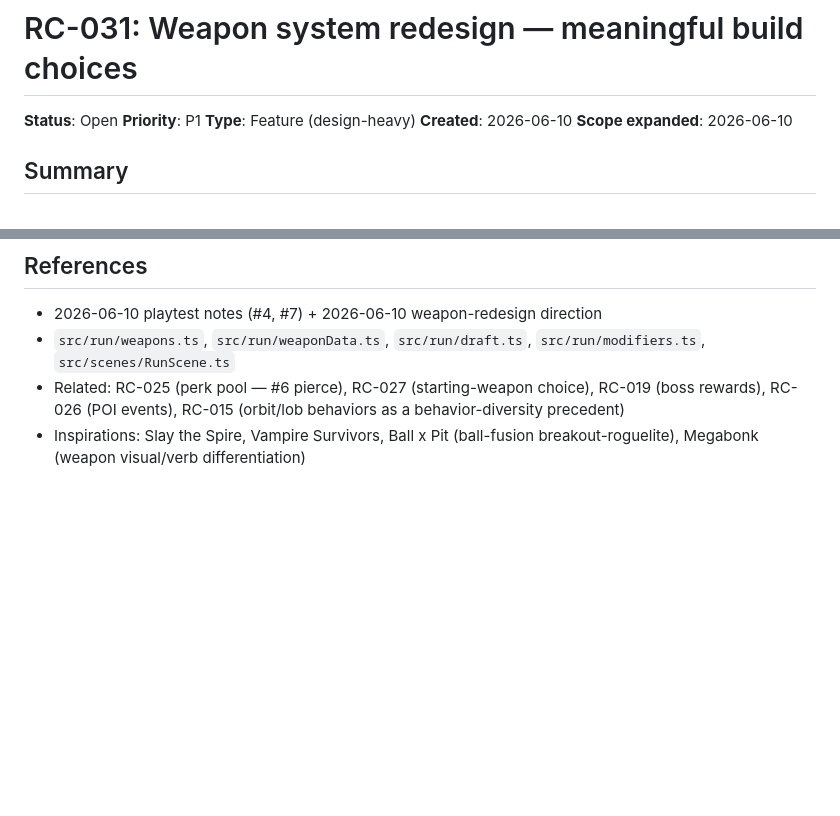
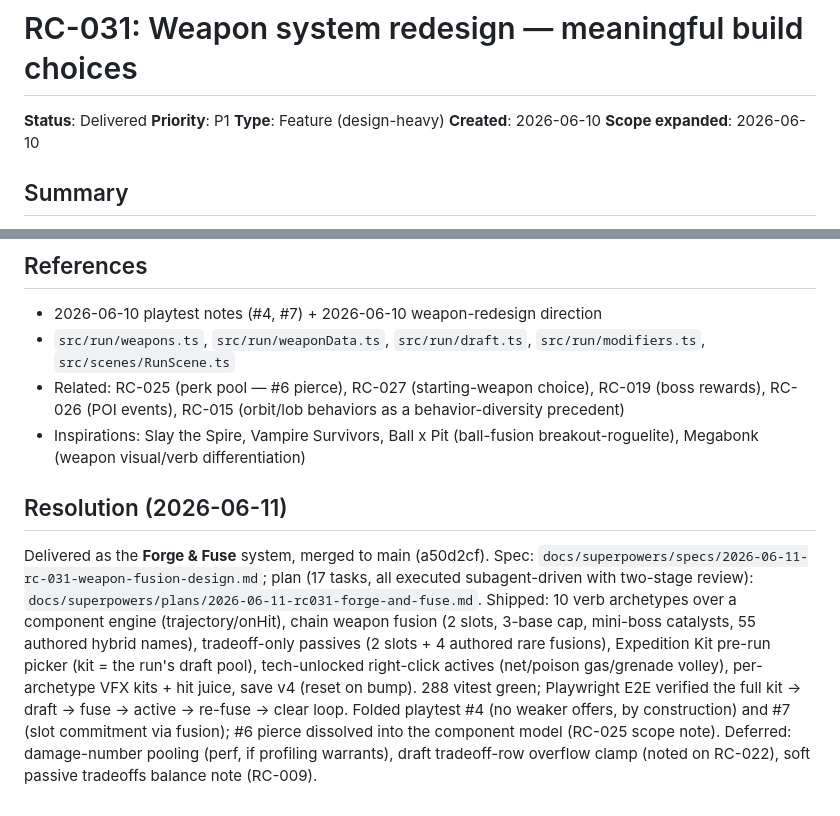
Before and after one commit to JAKSecurity/stone-to-stars, a Markdown page: docs/tickets/RC-031-weapon-draft-rework.md, 2 parts joined by grey strips. Rendered like a GitHub page; blank space fills up the shorter version.

Commit message:
docs(RC-031): mark delivered - Forge & Fuse weapon-system redesign
Co-Authored-By: Claude Fable 5 <noreply@anthropic.com>

```diff
--- a/docs/tickets/RC-031-weapon-draft-rework.md
+++ b/docs/tickets/RC-031-weapon-draft-rework.md
@@ -1,5 +1,5 @@
 # RC-031: Weapon system redesign — meaningful build choices
-**Status**: Open  **Priority**: P1  **Type**: Feature (design-heavy)
+**Status**: Delivered  **Priority**: P1  **Type**: Feature (design-heavy)
 **Created**: 2026-06-10  **Scope expanded**: 2026-06-10
 
 ## Summary
@@ -79,3 +79,17 @@ This is a **design-heavy redesign**, not a rebalance. It needs a real brainstorm
   RC-026 (POI events), RC-015 (orbit/lob behaviors as a behavior-diversity precedent)
 - Inspirations: Slay the Spire, Vampire Survivors, Ball x Pit (ball-fusion breakout-roguelite),
   Megabonk (weapon visual/verb differentiation)
+
+## Resolution (2026-06-11)
+Delivered as the **Forge & Fuse** system, merged to main (a50d2cf). Spec:
+`docs/superpowers/specs/2026-06-11-rc-031-weapon-fusion-design.md`; plan (17 tasks, all executed
+subagent-driven with two-stage review): `docs/superpowers/plans/2026-06-11-rc031-forge-and-fuse.md`.
+Shipped: 10 verb archetypes over a component engine (trajectory/onHit), chain weapon fusion
+(2 slots, 3-base cap, mini-boss catalysts, 55 authored hybrid names), tradeoff-only passives
+(2 slots + 4 authored rare fusions), Expedition Kit pre-run picker (kit = the run's draft pool),
+tech-unlocked right-click actives (net/poison gas/grenade volley), per-archetype VFX kits + hit
+juice, save v4 (reset on bump). 288 vitest green; Playwright E2E verified the full
+kit -> draft -> fuse -> active -> re-fuse -> clear loop. Folded playtest #4 (no weaker offers,
+by construction) and #7 (slot commitment via fusion); #6 pierce dissolved into the component
+model (RC-025 scope note). Deferred: damage-number pooling (perf, if profiling warrants),
+draft tradeoff-row overflow clamp (noted on RC-022), soft passive tradeoffs balance note (RC-009).
```
Also changed, not shown: docs/BACKLOG.md (+1 -1 lines).
